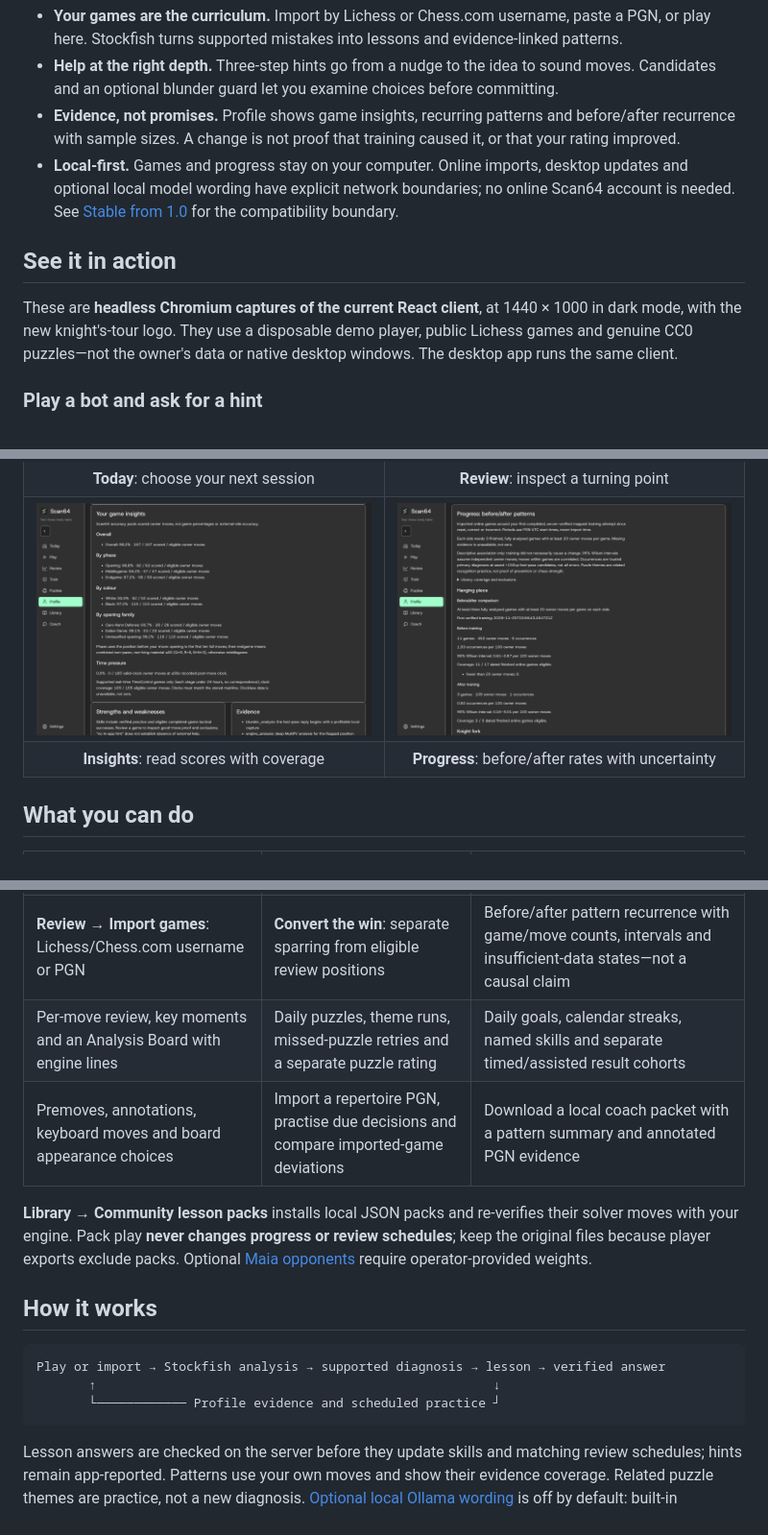
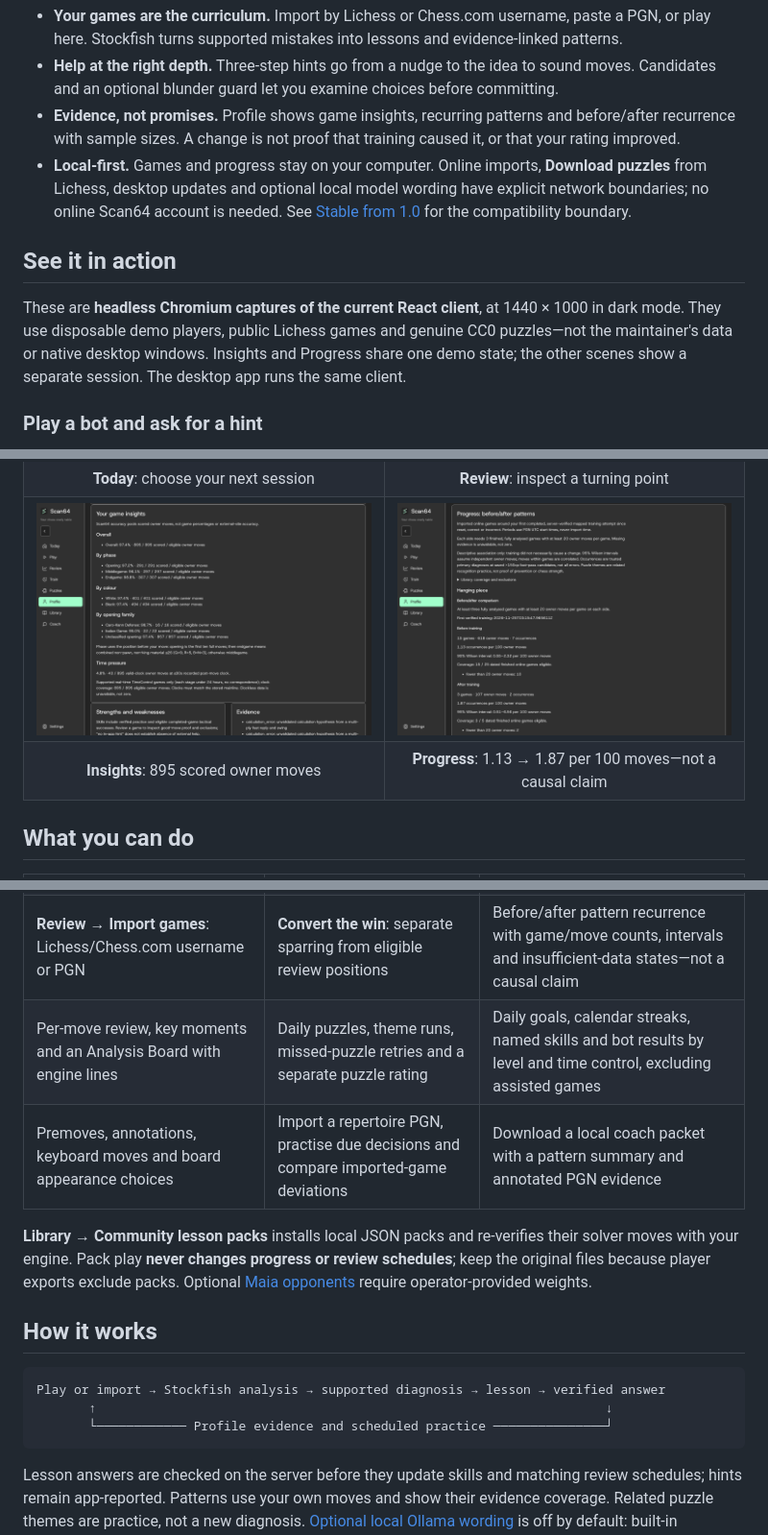
Before and after one commit to Mathews-Tom/Scan64, a Markdown page: README.md, 3 parts joined by grey strips. Shown at 96% size. Rendered like a GitHub page; pictures changed too: assets/screenshot-patterns.png, assets/screenshot-profile.png.

Commit message:
docs(readme): correct claims and align Profile captures
- Clarify puzzle verification, assisted-game exclusion and puzzle-download network access; align the feedback diagram after verified answers.
- Refresh the pitch for 1.0 and recapture Insights and Progress from one genuine analysed cohort with three later games.
- Preserve the observed higher after-training recurrence rate, sample sizes, intervals and non-causal caveat.

Signed-off-by: Mathews-Tom <tommathews2007@gmail.com>

````diff
--- a/README.md
+++ b/README.md
@@ -31,11 +31,11 @@ Most chess tools can tell you that a move was bad. Scan64 tries to help you see
 - **Your games are the curriculum.** Import by Lichess or Chess.com username, paste a PGN, or play here. Stockfish turns supported mistakes into lessons and evidence-linked patterns.
 - **Help at the right depth.** Three-step hints go from a nudge to the idea to sound moves. Candidates and an optional blunder guard let you examine choices before committing.
 - **Evidence, not promises.** Profile shows game insights, recurring patterns and before/after recurrence with sample sizes. A change is not proof that training caused it, or that your rating improved.
-- **Local-first.** Games and progress stay on your computer. Online imports, desktop updates and optional local model wording have explicit network boundaries; no online Scan64 account is needed. See [Stable from 1.0](#stable-from-10) for the compatibility boundary.
+- **Local-first.** Games and progress stay on your computer. Online imports, **Download puzzles** from Lichess, desktop updates and optional local model wording have explicit network boundaries; no online Scan64 account is needed. See [Stable from 1.0](#stable-from-10) for the compatibility boundary.
 
 ## See it in action
 
-These are **headless Chromium captures of the current React client**, at 1440 × 1000 in dark mode, with the new knight's-tour logo. They use a disposable demo player, public Lichess games and genuine CC0 puzzles—not the owner's data or native desktop windows. The desktop app runs the same client.
+These are **headless Chromium captures of the current React client**, at 1440 × 1000 in dark mode. They use disposable demo players, public Lichess games and genuine CC0 puzzles—not the maintainer's data or native desktop windows. Insights and Progress share one demo state; the other scenes show a separate session. The desktop app runs the same client.
 
 ### Play a bot and ask for a hint
 
@@ -70,7 +70,7 @@ Solve multi-move puzzles from the free Lichess puzzle database. Scan64 keeps a s
   </tr>
   <tr>
-    <td align="center"><b>Insights</b>: read scores with coverage</td>
-    <td align="center"><b>Progress</b>: before/after rates with uncertainty</td>
+    <td align="center"><b>Insights</b>: 895 scored owner moves</td>
+    <td align="center"><b>Progress</b>: 1.13 → 1.87 per 100 moves—not a causal claim</td>
   </tr>
 </table>
 
@@ -81,7 +81,7 @@ Solve multi-move puzzles from the free Lichess puzzle database. Scan64 keeps a s
 | Eight bot levels; untimed or 1+0, 3+2, 5+0 and 10+5 | Engine-checked lessons; FSRS-scheduled lesson and eligible puzzle reviews | Game insights by phase, colour and opening; clock-pressure coverage when available |
 | Three-step hints, Candidates and opt-in blunder guard | **Safe or blunder**: choose a sound move over your played mistake | Recurring patterns with source positions, game counts and scored coverage |
 | **Review → Import games**: Lichess/Chess.com username or PGN | **Convert the win**: separate sparring from eligible review positions | Before/after pattern recurrence with game/move counts, intervals and insufficient-data states—not a causal claim |
-| Per-move review, key moments and an Analysis Board with engine lines | Daily puzzles, theme runs, missed-puzzle retries and a separate puzzle rating | Daily goals, calendar streaks, named skills and separate timed/assisted result cohorts |
+| Per-move review, key moments and an Analysis Board with engine lines | Daily puzzles, theme runs, missed-puzzle retries and a separate puzzle rating | Daily goals, calendar streaks, named skills and bot results by level and time control, excluding assisted games |
 | Premoves, annotations, keyboard moves and board appearance choices | Import a repertoire PGN, practise due decisions and compare imported-game deviations | Download a local coach packet with a pattern summary and annotated PGN evidence |
 
 **Library → Community lesson packs** installs local JSON packs and re-verifies their solver moves with your engine. Pack play **never changes progress or review schedules**; keep the original files because player exports exclude packs. Optional [Maia opponents](docs/maia.md) require operator-provided weights.
@@ -90,8 +90,8 @@ Solve multi-move puzzles from the free Lichess puzzle database. Scan64 keeps a s
 
 ```text
 Play or import → Stockfish analysis → supported diagnosis → lesson → verified answer
-       ↑                                                     ↓
-       └──────────── Profile evidence and scheduled practice ┘
+       ↑                                                                    ↓
+       └──────────── Profile evidence and scheduled practice ───────────────┘
 ```
 
 Lesson answers are checked on the server before they update skills and matching review schedules; hints remain app-reported. Patterns use your own moves and show their evidence coverage. Related puzzle themes are practice, not a new diagnosis. [Optional local Ollama wording](docs/user-guide.md#optional-local-explanation-wording) is off by default: built-in explanations need no model, and generated wording must pass evidence checks. See the [system overview](docs/system-overview.md).
````
Also changed, not shown: other parts of README.md (+3 -3 lines), docs/pitch.md (+1 -1 lines).
